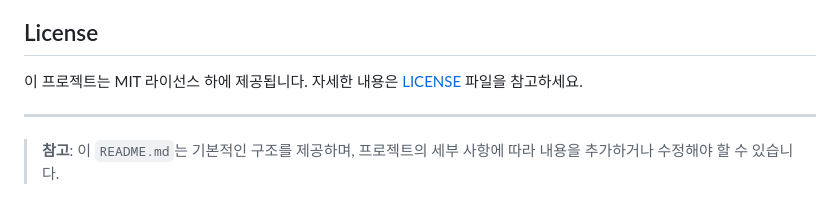
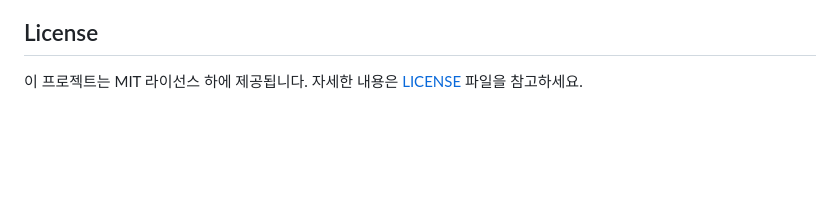
Before and after one commit to syprisilla/Walk_Guide, a Markdown page: README.md, the part around the change. Drawn GitHub-style; blank space fills up the shorter version.

Commit message:
Update README.md
Update README

```diff
--- a/README.md
+++ b/README.md
@@ -360,7 +360,3 @@ flutter run
 ## License
 
 이 프로젝트는 MIT 라이선스 하에 제공됩니다. 자세한 내용은 [LICENSE](LICENSE) 파일을 참고하세요.
-
----
-
-> **참고**: 이 `README.md`는 기본적인 구조를 제공하며, 프로젝트의 세부 사항에 따라 내용을 추가하거나 수정해야 할 수 있습니다.
```
